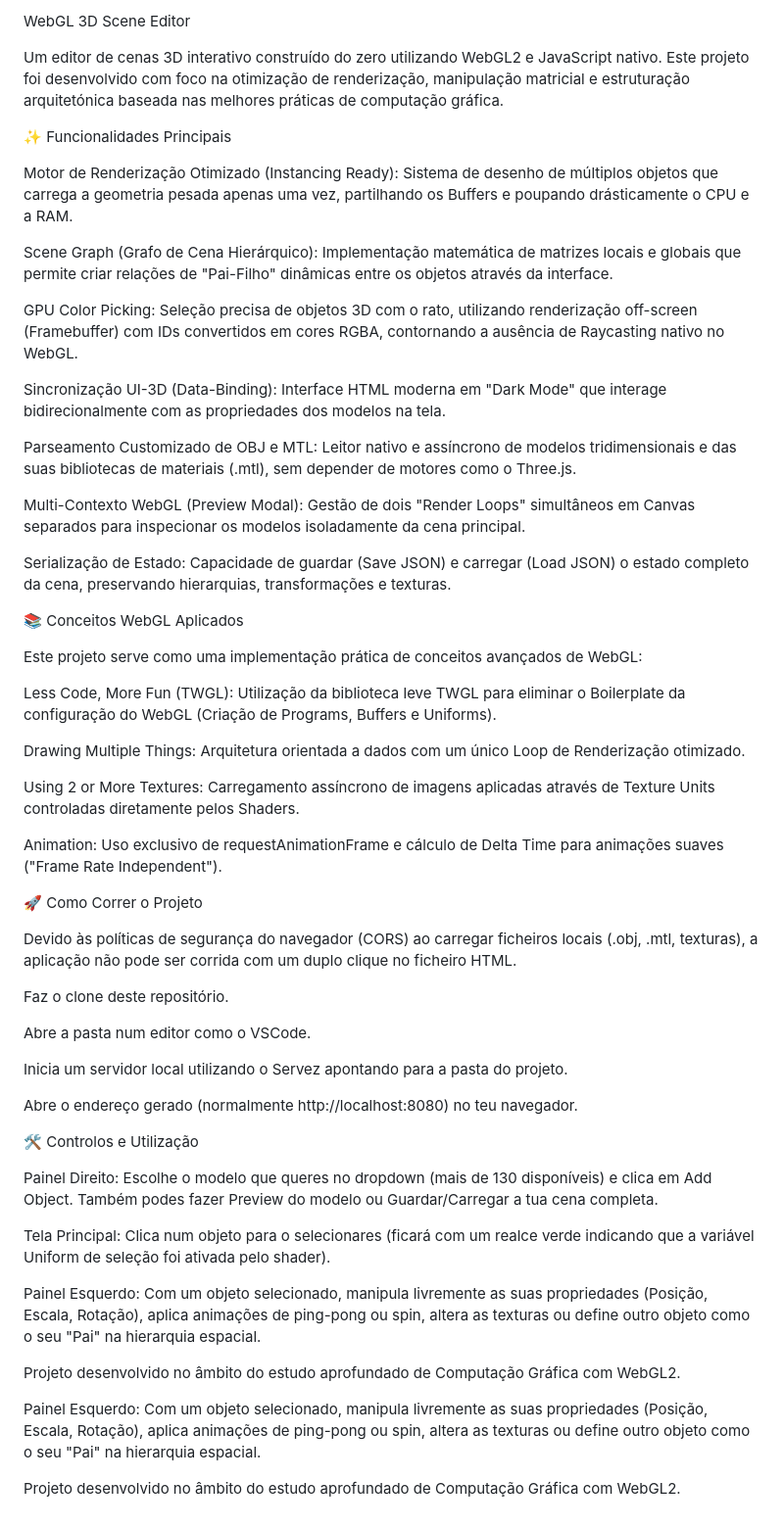
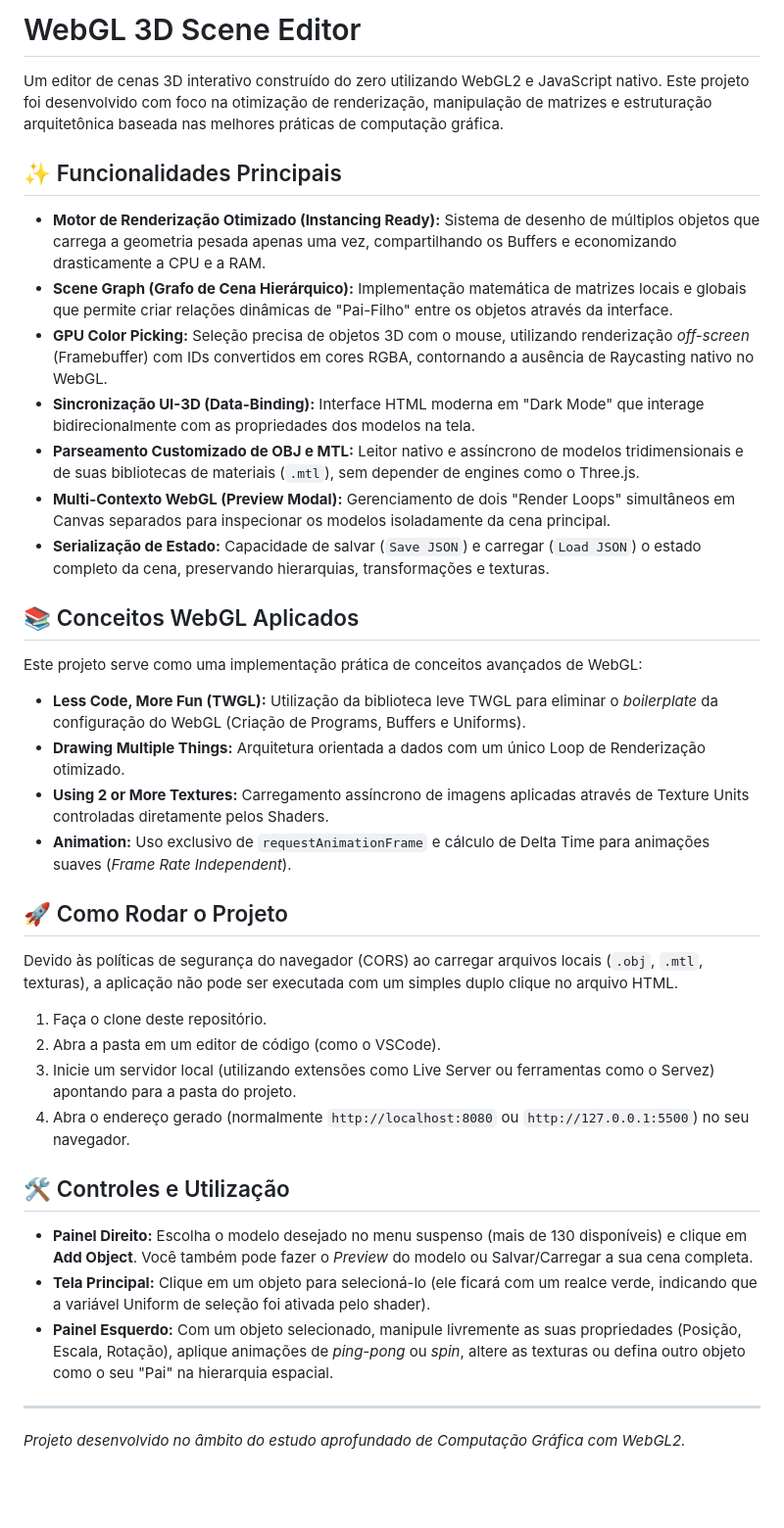
Before and after one commit to GuilhermeHepp/Scene_Edit_CG, a Markdown page: README.md, the part around the change. Shown at 98% size. Rendered like a GitHub page; blank space fills up the shorter version.

Commit message:
edit_readme

```diff
--- a/README.md
+++ b/README.md
@@ -1,57 +1,41 @@
-WebGL 3D Scene Editor
+# WebGL 3D Scene Editor
 
-Um editor de cenas 3D interativo construído do zero utilizando WebGL2 e JavaScript nativo. Este projeto foi desenvolvido com foco na otimização de renderização, manipulação matricial e estruturação arquitetónica baseada nas melhores práticas de computação gráfica.
+Um editor de cenas 3D interativo construído do zero utilizando WebGL2 e JavaScript nativo. Este projeto foi desenvolvido com foco na otimização de renderização, manipulação de matrizes e estruturação arquitetônica baseada nas melhores práticas de computação gráfica.
 
-✨ Funcionalidades Principais
+## ✨ Funcionalidades Principais
 
-Motor de Renderização Otimizado (Instancing Ready): Sistema de desenho de múltiplos objetos que carrega a geometria pesada apenas uma vez, partilhando os Buffers e poupando drásticamente o CPU e a RAM.
+* **Motor de Renderização Otimizado (Instancing Ready):** Sistema de desenho de múltiplos objetos que carrega a geometria pesada apenas uma vez, compartilhando os Buffers e economizando drasticamente a CPU e a RAM.
+* **Scene Graph (Grafo de Cena Hierárquico):** Implementação matemática de matrizes locais e globais que permite criar relações dinâmicas de "Pai-Filho" entre os objetos através da interface.
+* **GPU Color Picking:** Seleção precisa de objetos 3D com o mouse, utilizando renderização *off-screen* (Framebuffer) com IDs convertidos em cores RGBA, contornando a ausência de Raycasting nativo no WebGL.
+* **Sincronização UI-3D (Data-Binding):** Interface HTML moderna em "Dark Mode" que interage bidirecionalmente com as propriedades dos modelos na tela.
+* **Parseamento Customizado de OBJ e MTL:** Leitor nativo e assíncrono de modelos tridimensionais e de suas bibliotecas de materiais (`.mtl`), sem depender de engines como o Three.js.
+* **Multi-Contexto WebGL (Preview Modal):** Gerenciamento de dois "Render Loops" simultâneos em Canvas separados para inspecionar os modelos isoladamente da cena principal.
+* **Serialização de Estado:** Capacidade de salvar (`Save JSON`) e carregar (`Load JSON`) o estado completo da cena, preservando hierarquias, transformações e texturas.
 
-Scene Graph (Grafo de Cena Hierárquico): Implementação matemática de matrizes locais e globais que permite criar relações de "Pai-Filho" dinâmicas entre os objetos através da interface.
-
-GPU Color Picking: Seleção precisa de objetos 3D com o rato, utilizando renderização off-screen (Framebuffer) com IDs convertidos em cores RGBA, contornando a ausência de Raycasting nativo no WebGL.
-
-Sincronização UI-3D (Data-Binding): Interface HTML moderna em "Dark Mode" que interage bidirecionalmente com as propriedades dos modelos na tela.
-
-Parseamento Customizado de OBJ e MTL: Leitor nativo e assíncrono de modelos tridimensionais e das suas bibliotecas de materiais (.mtl), sem depender de motores como o Three.js.
-
-Multi-Contexto WebGL (Preview Modal): Gestão de dois "Render Loops" simultâneos em Canvas separados para inspecionar os modelos isoladamente da cena principal.
-
-Serialização de Estado: Capacidade de guardar (Save JSON) e carregar (Load JSON) o estado completo da cena, preservando hierarquias, transformações e texturas.
-
-📚 Conceitos WebGL Aplicados
+## 📚 Conceitos WebGL Aplicados
 
 Este projeto serve como uma implementação prática de conceitos avançados de WebGL:
 
-Less Code, More Fun (TWGL): Utilização da biblioteca leve TWGL para eliminar o Boilerplate da configuração do WebGL (Criação de Programs, Buffers e Uniforms).
+* **Less Code, More Fun (TWGL):** Utilização da biblioteca leve TWGL para eliminar o *boilerplate* da configuração do WebGL (Criação de Programs, Buffers e Uniforms).
+* **Drawing Multiple Things:** Arquitetura orientada a dados com um único Loop de Renderização otimizado.
+* **Using 2 or More Textures:** Carregamento assíncrono de imagens aplicadas através de Texture Units controladas diretamente pelos Shaders.
+* **Animation:** Uso exclusivo de `requestAnimationFrame` e cálculo de Delta Time para animações suaves (*Frame Rate Independent*).
 
-Drawing Multiple Things: Arquitetura orientada a dados com um único Loop de Renderização otimizado.
+## 🚀 Como Rodar o Projeto
 
-Using 2 or More Textures: Carregamento assíncrono de imagens aplicadas através de Texture Units controladas diretamente pelos Shaders.
+Devido às políticas de segurança do navegador (CORS) ao carregar arquivos locais (`.obj`, `.mtl`, texturas), a aplicação não pode ser executada com um simples duplo clique no arquivo HTML.
 
-Animation: Uso exclusivo de requestAnimationFrame e cálculo de Delta Time para animações suaves ("Frame Rate Independent").
+1. Faça o clone deste repositório.
+2. Abra a pasta em um editor de código (como o VSCode).
+3. Inicie um servidor local (utilizando extensões como Live Server ou ferramentas como o Servez) apontando para a pasta do projeto.
+4. Abra o endereço gerado (normalmente `http://localhost:8080` ou `http://127.0.0.1:5500`) no seu navegador.
 
-🚀 Como Correr o Projeto
+## 🛠️ Controles e Utilização
 
-Devido às políticas de segurança do navegador (CORS) ao carregar ficheiros locais (.obj, .mtl, texturas), a aplicação não pode ser corrida com um duplo clique no ficheiro HTML.
+* **Painel Direito:** Escolha o modelo desejado no menu suspenso (mais de 130 disponíveis) e clique em **Add Object**. Você também pode fazer o *Preview* do modelo ou Salvar/Carregar a sua cena completa.
+* **Tela Principal:** Clique em um objeto para selecioná-lo (ele ficará com um realce verde, indicando que a variável Uniform de seleção foi ativada pelo shader).
+* **Painel Esquerdo:** Com um objeto selecionado, manipule livremente as suas propriedades (Posição, Escala, Rotação), aplique animações de *ping-pong* ou *spin*, altere as texturas ou defina outro objeto como o seu "Pai" na hierarquia espacial.
 
-Faz o clone deste repositório.
+---
 
-Abre a pasta num editor como o VSCode.
-
-Inicia um servidor local utilizando o Servez apontando para a pasta do projeto.
-
-Abre o endereço gerado (normalmente http://localhost:8080) no teu navegador.
-
-🛠️ Controlos e Utilização
-
-Painel Direito: Escolhe o modelo que queres no dropdown (mais de 130 disponíveis) e clica em Add Object. Também podes fazer Preview do modelo ou Guardar/Carregar a tua cena completa.
-
-Tela Principal: Clica num objeto para o selecionares (ficará com um realce verde indicando que a variável Uniform de seleção foi ativada pelo shader).
-
-Painel Esquerdo: Com um objeto selecionado, manipula livremente as suas propriedades (Posição, Escala, Rotação), aplica animações de ping-pong ou spin, altera as texturas ou define outro objeto como o seu "Pai" na hierarquia espacial.
-
-Projeto desenvolvido no âmbito do estudo aprofundado de Computação Gráfica com WebGL2.
-
-Painel Esquerdo: Com um objeto selecionado, manipula livremente as suas propriedades (Posição, Escala, Rotação), aplica animações de ping-pong ou spin, altera as texturas ou define outro objeto como o seu "Pai" na hierarquia espacial.
-
-Projeto desenvolvido no âmbito do estudo aprofundado de Computação Gráfica com WebGL2.
+*Projeto desenvolvido no âmbito do estudo aprofundado de Computação Gráfica com WebGL2.*
```
